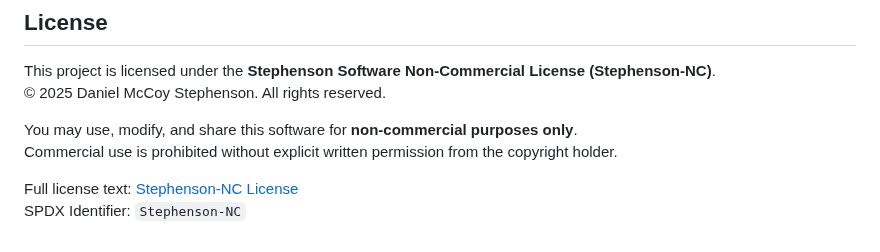
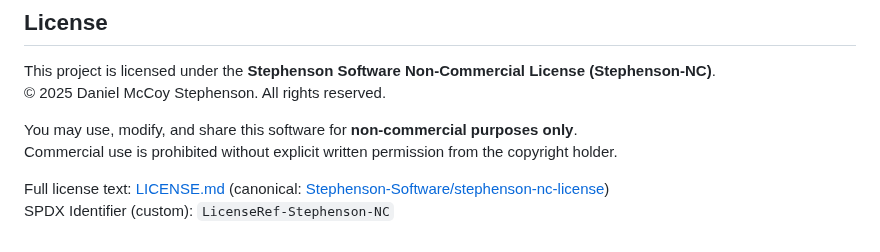
Before and after one commit to Preponderous-Software/barony, a Markdown page: README.md, the part around the change. GitHub-like rendering.

Commit message:
Update README: fix SPDX identifier and link to local LICENSE.md
Co-authored-by: dmccoystephenson <21204351+dmccoystephenson@users.noreply.github.com>

```diff
--- a/README.md
+++ b/README.md
@@ -951,5 +951,5 @@ This project is licensed under the **Stephenson Software Non-Commercial License
 You may use, modify, and share this software for **non-commercial purposes only**.
 Commercial use is prohibited without explicit written permission from the copyright holder.
 
-Full license text: [Stephenson-NC License](https://github.com/Stephenson-Software/stephenson-nc-license)
-SPDX Identifier: `Stephenson-NC`
+Full license text: [LICENSE.md](LICENSE.md) (canonical: [Stephenson-Software/stephenson-nc-license](https://github.com/Stephenson-Software/stephenson-nc-license))
+SPDX Identifier (custom): `LicenseRef-Stephenson-NC`
```
